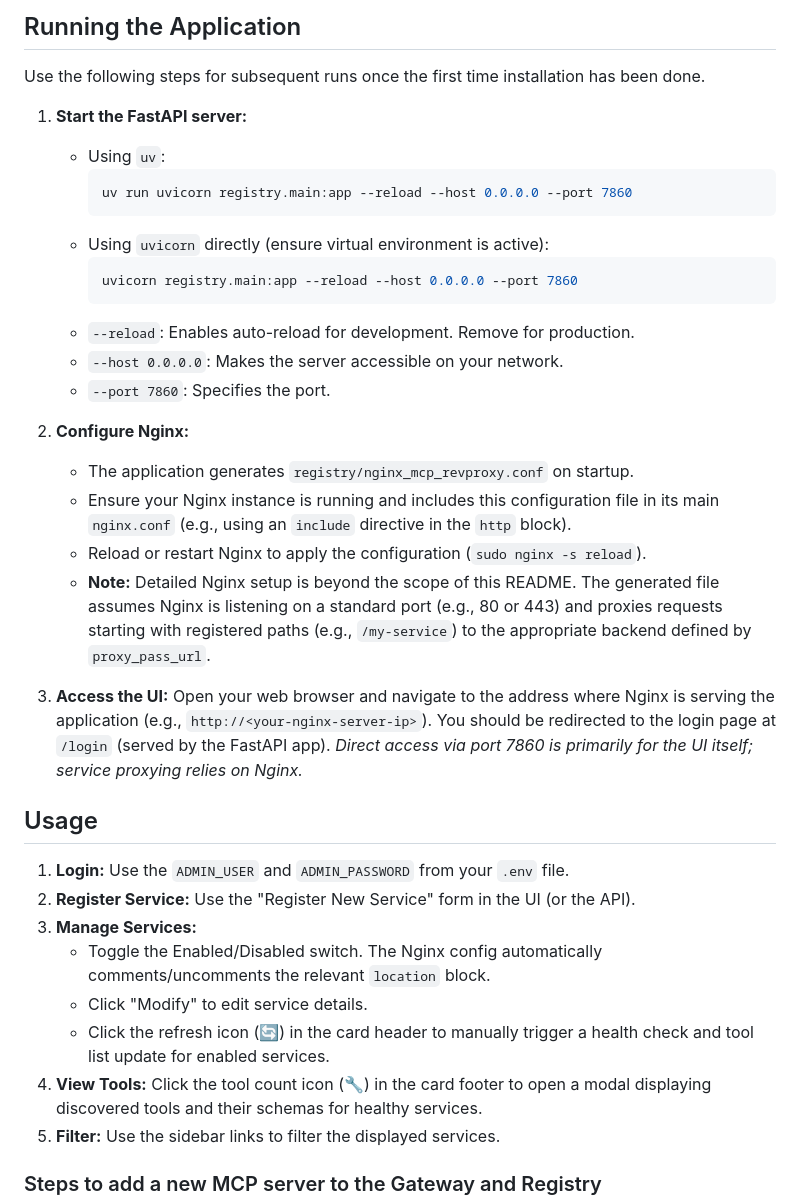
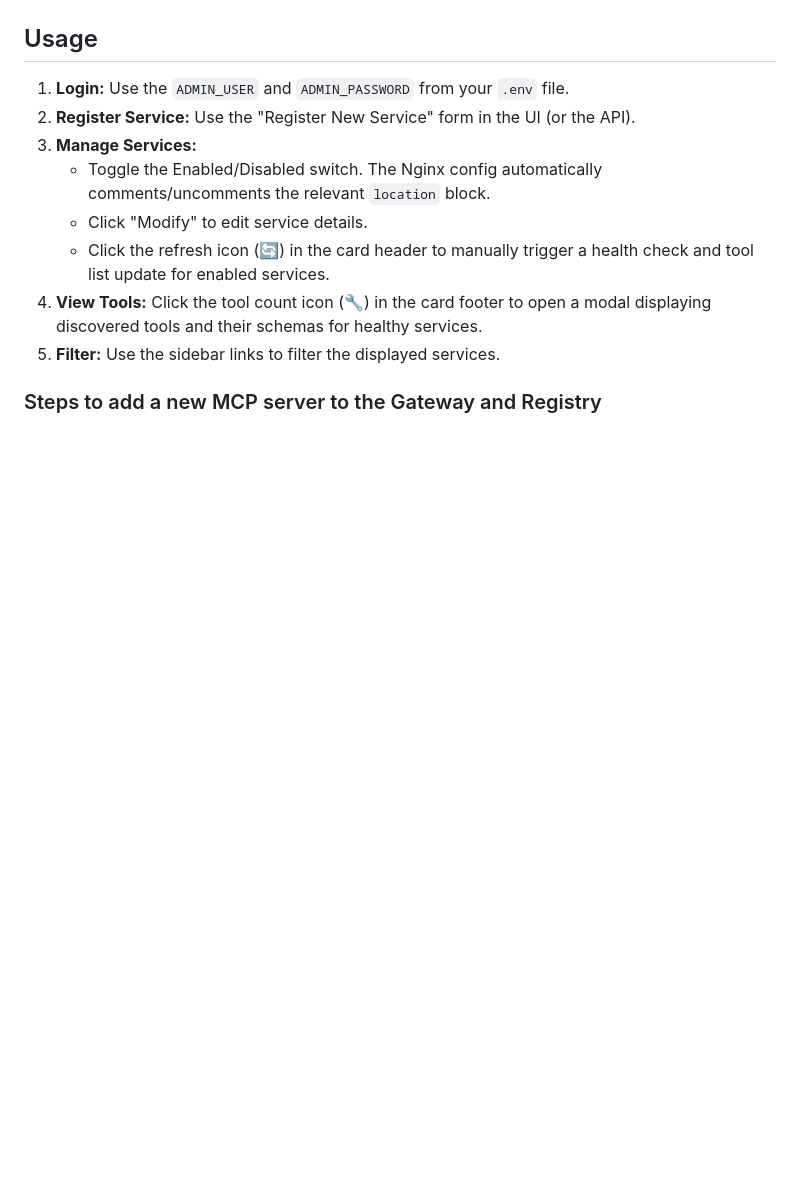
Before and after one commit to marcellodesales/mcp-registry-and-gateway-ui, a Markdown page: README.md, the part around one of its changes. GitHub-like rendering; blank space fills up the shorter version.

````diff
--- a/README.md
+++ b/README.md
@@ -270,27 +298,3 @@ flowchart TB
-## Running the Application
-
-Use the following steps for subsequent runs once the first time installation has been done.
-
-1.  **Start the FastAPI server:**
-    *   Using `uv`:
-        ```bash
-        uv run uvicorn registry.main:app --reload --host 0.0.0.0 --port 7860
-        ```
-    *   Using `uvicorn` directly (ensure virtual environment is active):
-        ```bash
-        uvicorn registry.main:app --reload --host 0.0.0.0 --port 7860
-        ```
-    *   `--reload`: Enables auto-reload for development. Remove for production.
-    *   `--host 0.0.0.0`: Makes the server accessible on your network.
-    *   `--port 7860`: Specifies the port.
-
-1.  **Configure Nginx:**
-    *   The application generates `registry/nginx_mcp_revproxy.conf` on startup.
-    *   Ensure your Nginx instance is running and includes this configuration file in its main `nginx.conf` (e.g., using an `include` directive in the `http` block).
-    *   Reload or restart Nginx to apply the configuration (`sudo nginx -s reload`).
-    *   **Note:** Detailed Nginx setup is beyond the scope of this README. The generated file assumes Nginx is listening on a standard port (e.g., 80 or 443) and proxies requests starting with registered paths (e.g., `/my-service`) to the appropriate backend defined by `proxy_pass_url`.
-
-1.  **Access the UI:** Open your web browser and navigate to the address where Nginx is serving the application (e.g., `http://<your-nginx-server-ip>`). You should be redirected to the login page at `/login` (served by the FastAPI app). *Direct access via port 7860 is primarily for the UI itself; service proxying relies on Nginx.*
 
 ## Usage
 
````
Also changed, not shown: other parts of README.md (+117 -89 lines).
